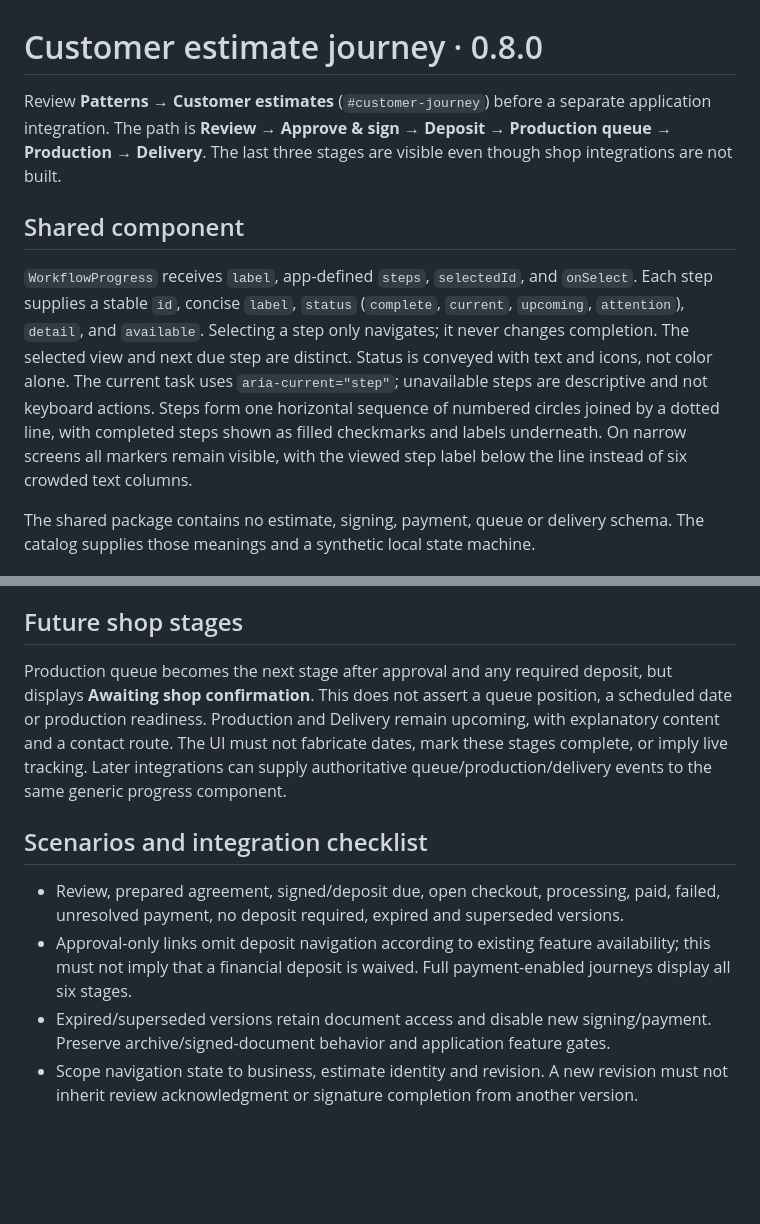
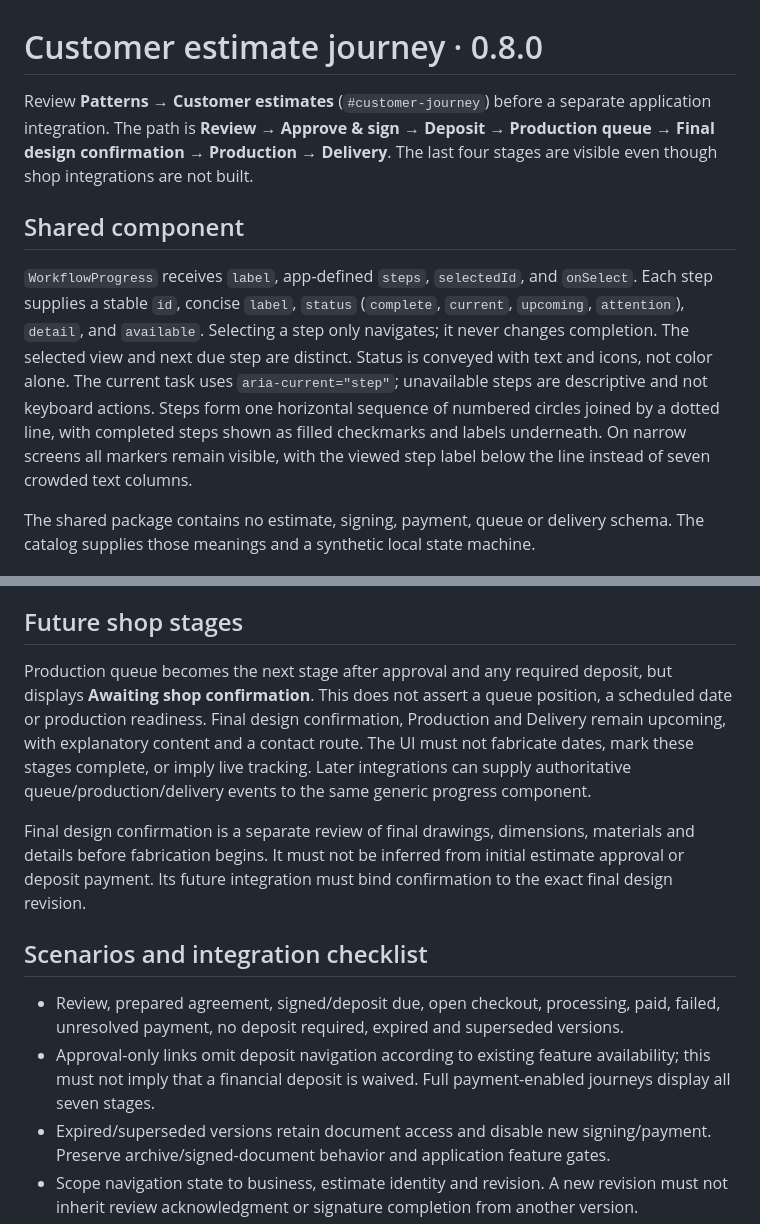
Before and after one commit to from-trees/design-system, a Markdown page: docs/customer-estimate-journey.md, 2 parts joined by grey strips. Rendered like a GitHub page; blank space fills up the shorter version.

Commit message:
Add final design confirmation before production

```diff
--- a/docs/customer-estimate-journey.md
+++ b/docs/customer-estimate-journey.md
@@ -1,10 +1,10 @@
 # Customer estimate journey · 0.8.0
 
-Review **Patterns → Customer estimates** (`#customer-journey`) before a separate application integration. The path is **Review → Approve & sign → Deposit → Production queue → Production → Delivery**. The last three stages are visible even though shop integrations are not built.
+Review **Patterns → Customer estimates** (`#customer-journey`) before a separate application integration. The path is **Review → Approve & sign → Deposit → Production queue → Final design confirmation → Production → Delivery**. The last four stages are visible even though shop integrations are not built.
 
 ## Shared component
 
-`WorkflowProgress` receives `label`, app-defined `steps`, `selectedId`, and `onSelect`. Each step supplies a stable `id`, concise `label`, `status` (`complete`, `current`, `upcoming`, `attention`), `detail`, and `available`. Selecting a step only navigates; it never changes completion. The selected view and next due step are distinct. Status is conveyed with text and icons, not color alone. The current task uses `aria-current="step"`; unavailable steps are descriptive and not keyboard actions. Steps form one horizontal sequence of numbered circles joined by a dotted line, with completed steps shown as filled checkmarks and labels underneath. On narrow screens all markers remain visible, with the viewed step label below the line instead of six crowded text columns.
+`WorkflowProgress` receives `label`, app-defined `steps`, `selectedId`, and `onSelect`. Each step supplies a stable `id`, concise `label`, `status` (`complete`, `current`, `upcoming`, `attention`), `detail`, and `available`. Selecting a step only navigates; it never changes completion. The selected view and next due step are distinct. Status is conveyed with text and icons, not color alone. The current task uses `aria-current="step"`; unavailable steps are descriptive and not keyboard actions. Steps form one horizontal sequence of numbered circles joined by a dotted line, with completed steps shown as filled checkmarks and labels underneath. On narrow screens all markers remain visible, with the viewed step label below the line instead of seven crowded text columns.
 
 The shared package contains no estimate, signing, payment, queue or delivery schema. The catalog supplies those meanings and a synthetic local state machine.
 
@@ -18,12 +18,14 @@ Deposit checkout must retain both card and ACH and the provider-hosted payment f
 
 ## Future shop stages
 
-Production queue becomes the next stage after approval and any required deposit, but displays **Awaiting shop confirmation**. This does not assert a queue position, a scheduled date or production readiness. Production and Delivery remain upcoming, with explanatory content and a contact route. The UI must not fabricate dates, mark these stages complete, or imply live tracking. Later integrations can supply authoritative queue/production/delivery events to the same generic progress component.
+Production queue becomes the next stage after approval and any required deposit, but displays **Awaiting shop confirmation**. This does not assert a queue position, a scheduled date or production readiness. Final design confirmation, Production and Delivery remain upcoming, with explanatory content and a contact route. The UI must not fabricate dates, mark these stages complete, or imply live tracking. Later integrations can supply authoritative queue/production/delivery events to the same generic progress component.
+
+Final design confirmation is a separate review of final drawings, dimensions, materials and details before fabrication begins. It must not be inferred from initial estimate approval or deposit payment. Its future integration must bind confirmation to the exact final design revision.
 
 ## Scenarios and integration checklist
 
 - Review, prepared agreement, signed/deposit due, open checkout, processing, paid, failed, unresolved payment, no deposit required, expired and superseded versions.
-- Approval-only links omit deposit navigation according to existing feature availability; this must not imply that a financial deposit is waived. Full payment-enabled journeys display all six stages.
+- Approval-only links omit deposit navigation according to existing feature availability; this must not imply that a financial deposit is waived. Full payment-enabled journeys display all seven stages.
 - Expired/superseded versions retain document access and disable new signing/payment. Preserve archive/signed-document behavior and application feature gates.
 - Scope navigation state to business, estimate identity and revision. A new revision must not inherit review acknowledgment or signature completion from another version.
 - Preserve backend eligibility, immutable totals/terms/design snapshots, access controls and internal-cost privacy. No navigation change should mutate a design or create revisions.
```
Also changed, not shown: docs/roadmap.md (+1 -1 lines), docs/review/customer-journey/customer-journey-approval.png, docs/review/customer-journey/customer-journey-final-design.png (added), docs/review/customer-journey/customer-journey-narrow.png, docs/review/customer-journey/customer-journey-processing-dark.png, docs/review/customer-journey/customer-journey-queue.png, docs/review/customer-journey/customer-journey-review.png, 3 other files.
